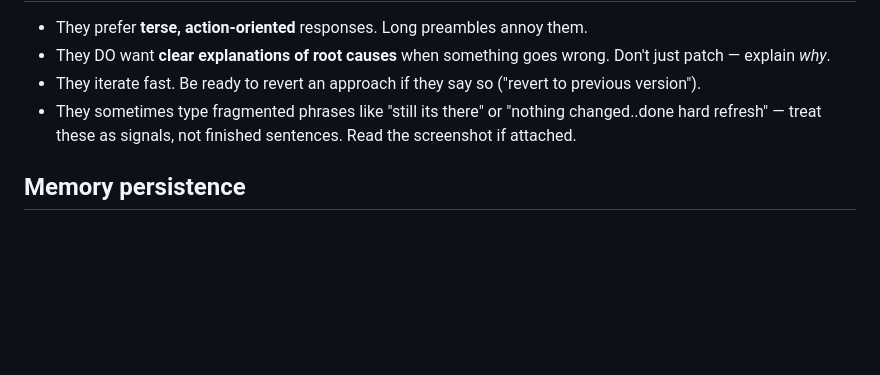
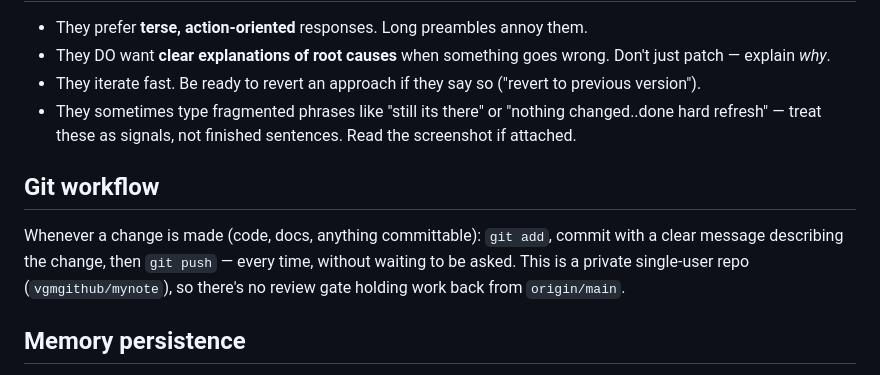
Before and after one commit to vgmgithub/mynote, a Markdown page: docs/context.md, the part around the change. GitHub-like rendering; blank space fills up the shorter version.

Commit message:
docs: note the git add/commit/push-every-time workflow

```diff
--- a/docs/context.md
+++ b/docs/context.md
@@ -46,6 +46,10 @@ Anything that breaks this loop loses the user's trust quickly. Test the OCR flow
 - They iterate fast. Be ready to revert an approach if they say so ("revert to previous version").
 - They sometimes type fragmented phrases like "still its there" or "nothing changed..done hard refresh" — treat these as signals, not finished sentences. Read the screenshot if attached.
 
+## Git workflow
+
+Whenever a change is made (code, docs, anything committable): `git add`, commit with a clear message describing the change, then `git push` — every time, without waiting to be asked. This is a private single-user repo (`vgmgithub/mynote`), so there's no review gate holding work back from `origin/main`.
+
 ## Memory persistence
 
 The user has a persistent memory file at `C:\Users\016142\.claude\projects\C--Apache24-htdocs-mynote\memory\MEMORY.md`. Read it via system context at session start. Today's date is auto-injected. Other facts there:
```
